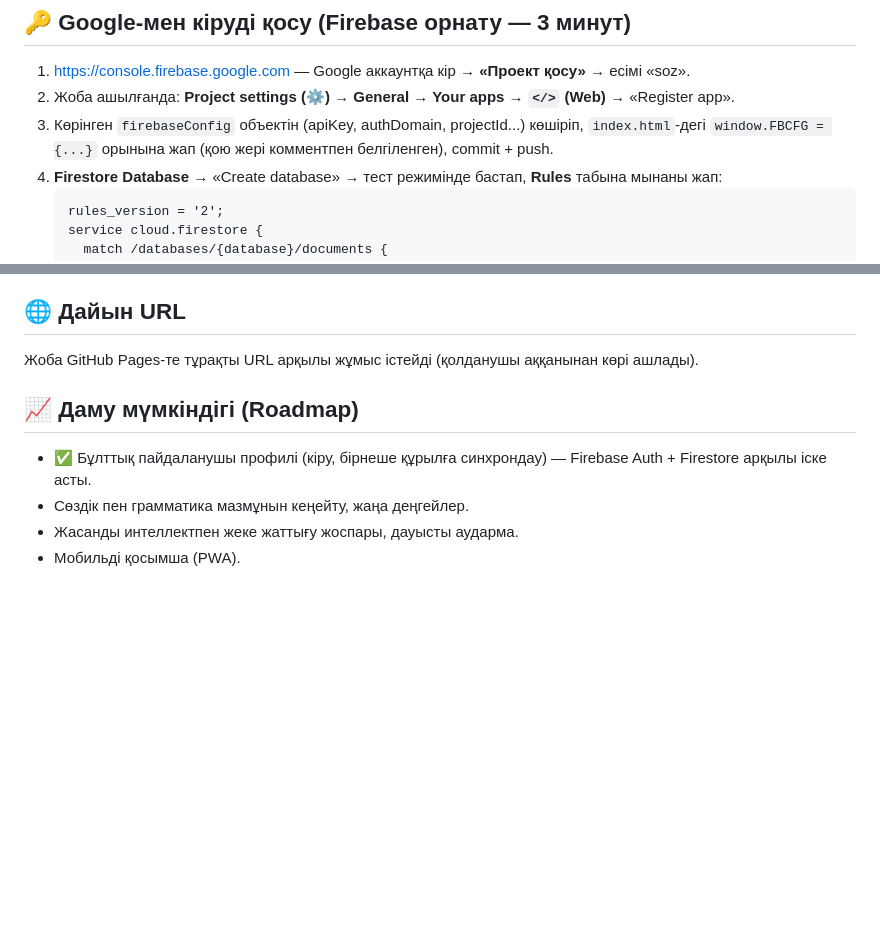
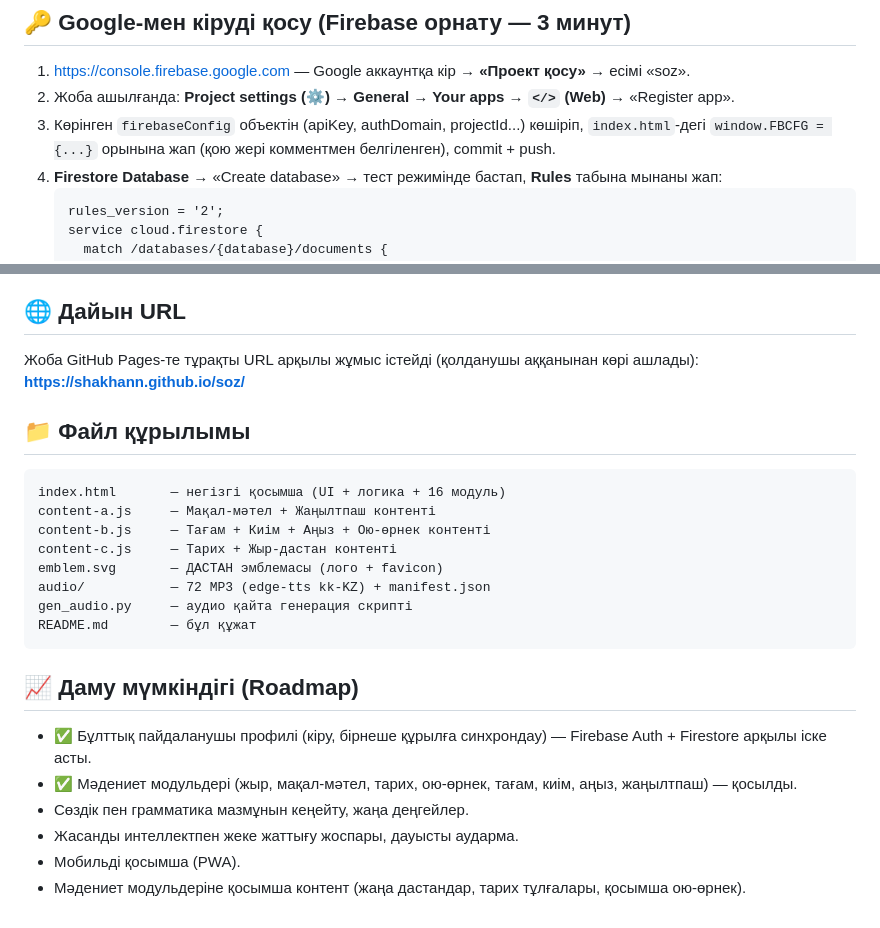
Before and after one commit to Shakhann/soz, a Markdown page: README.md, 2 parts joined by grey strips. Drawn GitHub-style; blank space fills up the shorter version.

````diff
--- a/README.md
+++ b/README.md
@@ -35,7 +53,7 @@
 ## 🔑 Google-мен кіруді қосу (Firebase орнату — 3 минут)
 1. https://console.firebase.google.com — Google аккаунтқа кір → **«Проект қосу»** → есімі «soz».
 2. Жоба ашылғанда: **Project settings (⚙️) → General → Your apps → `</>` (Web)** → «Register app».
-3. Көрінген `firebaseConfig` объектін (apiKey, authDomain, projectId...) көшіріп, `index.html`-дегі `window.FBCFG = {...}` орынына жап (қою жері комментпен белгіленген), commit + push.
+3. Көрінген `firebaseConfig` объектін (apiKey, authDomain, projectId...) көшіріп, `index.html`-дегі `window.FBCFG = {...}` орынына жап (қою жері комментмен белгіленген), commit + push.
 4. **Firestore Database** → «Create database» → тест режимінде бастап, **Rules** табына мынаны жап:
    ```
    rules_version = '2';
@@ -58,10 +76,25 @@
 2. Ең жақсы тәжірибе үшін **Chrome / Edge** қолданыңыз (дауыс, сөйлеу тану, Google-кіру).
 
 ## 🌐 Дайын URL
-Жоба GitHub Pages-те тұрақты URL арқылы жұмыс істейді (қолданушы аққанынан көрі ашлады).
+Жоба GitHub Pages-те тұрақты URL арқылы жұмыс істейді (қолданушы аққанынан көрі ашлады):
+**https://shakhann.github.io/soz/**
+
+## 📁 Файл құрылымы
+```
+index.html       — негізгі қосымша (UI + логика + 16 модуль)
+content-a.js     — Мақал-мәтел + Жаңылтпаш контенті
+content-b.js     — Тағам + Киім + Аңыз + Ою-өрнек контенті
+content-c.js     — Тарих + Жыр-дастан контенті
+emblem.svg       — ДАСТАН эмблемасы (лого + favicon)
+audio/           — 72 MP3 (edge-tts kk-KZ) + manifest.json
+gen_audio.py     — аудио қайта генерация скрипті
+README.md        — бұл құжат
+```
 
 ## 📈 Даму мүмкіндігі (Roadmap)
 - ✅ Бұлттық пайдаланушы профилі (кіру, бірнеше құрылға синхрондау) — Firebase Auth + Firestore арқылы іске асты.
+- ✅ Мәдениет модульдері (жыр, мақал-мәтел, тарих, ою-өрнек, тағам, киім, аңыз, жаңылтпаш) — қосылды.
 - Сөздік пен грамматика мазмұнын кеңейту, жаңа деңгейлер.
 - Жасанды интеллектпен жеке жаттығу жоспары, дауысты аударма.
 - Мобильді қосымша (PWA).
+- Мәдениет модульдеріне қосымша контент (жаңа дастандар, тарих тұлғалары, қосымша ою-өрнек).
````
Also changed, not shown: other parts of README.md (+31 -13 lines).
